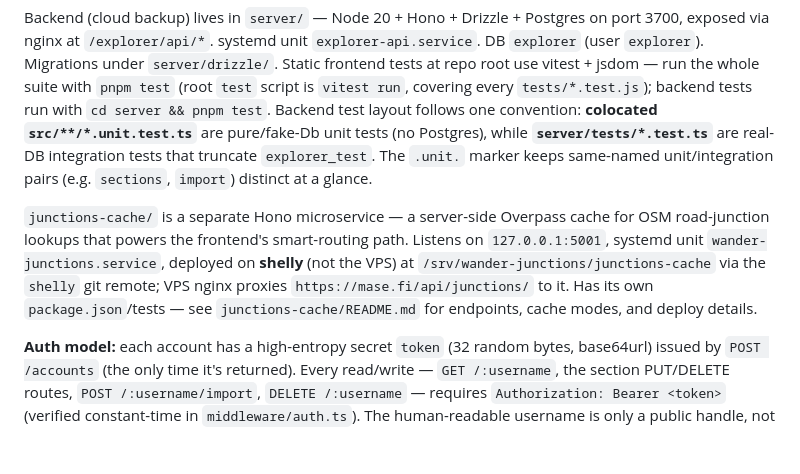
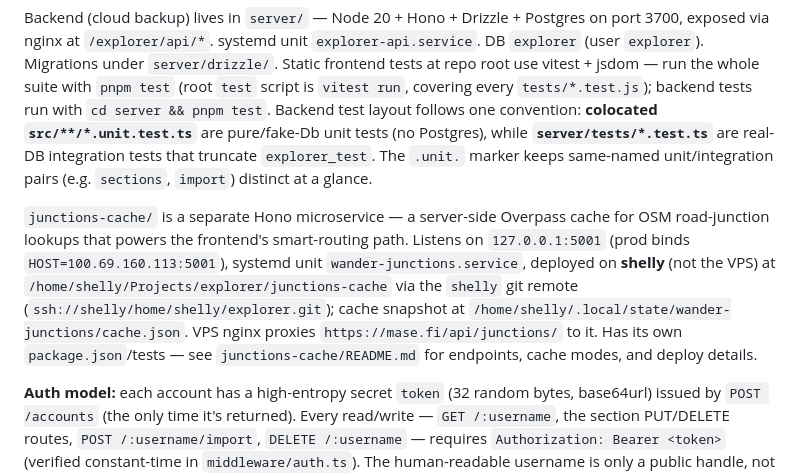
Before and after one commit to myaiexp/explorer, a Markdown page: CLAUDE.md, the part around the change. Rendered like a GitHub page; blank space fills up the shorter version.

```diff
--- a/CLAUDE.md
+++ b/CLAUDE.md
@@ -12,7 +12,7 @@ Frontend is a vanilla static app, no build step. Source files served as-is from
 
 Backend (cloud backup) lives in `server/` — Node 20 + Hono + Drizzle + Postgres on port 3700, exposed via nginx at `/explorer/api/*`. systemd unit `explorer-api.service`. DB `explorer` (user `explorer`). Migrations under `server/drizzle/`. Static frontend tests at repo root use vitest + jsdom — run the whole suite with `pnpm test` (root `test` script is `vitest run`, covering every `tests/*.test.js`); backend tests run with `cd server && pnpm test`. Backend test layout follows one convention: **colocated `src/**/*.unit.test.ts`** are pure/fake-Db unit tests (no Postgres), while **`server/tests/*.test.ts`** are real-DB integration tests that truncate `explorer_test`. The `.unit.` marker keeps same-named unit/integration pairs (e.g. `sections`, `import`) distinct at a glance.
 
-`junctions-cache/` is a separate Hono microservice — a server-side Overpass cache for OSM road-junction lookups that powers the frontend's smart-routing path. Listens on `127.0.0.1:5001`, systemd unit `wander-junctions.service`, deployed on **shelly** (not the VPS) at `/srv/wander-junctions/junctions-cache` via the `shelly` git remote; VPS nginx proxies `https://mase.fi/api/junctions/` to it. Has its own `package.json`/tests — see `junctions-cache/README.md` for endpoints, cache modes, and deploy details.
+`junctions-cache/` is a separate Hono microservice — a server-side Overpass cache for OSM road-junction lookups that powers the frontend's smart-routing path. Listens on `127.0.0.1:5001` (prod binds `HOST=100.69.160.113:5001`), systemd unit `wander-junctions.service`, deployed on **shelly** (not the VPS) at `/home/shelly/Projects/explorer/junctions-cache` via the `shelly` git remote (`ssh://shelly/home/shelly/explorer.git`); cache snapshot at `/home/shelly/.local/state/wander-junctions/cache.json`. VPS nginx proxies `https://mase.fi/api/junctions/` to it. Has its own `package.json`/tests — see `junctions-cache/README.md` for endpoints, cache modes, and deploy details.
 
 **Auth model:** each account has a high-entropy secret `token` (32 random bytes, base64url) issued by `POST /accounts` (the only time it's returned). Every read/write — `GET /:username`, the section PUT/DELETE routes, `POST /:username/import`, `DELETE /:username` — requires `Authorization: Bearer <token>` (verified constant-time in `middleware/auth.ts`). The human-readable username is only a public handle, not a credential. Missing-account and wrong-token both return an identical `401` so the endpoint can't be used to enumerate usernames; `GET /:username` is also IP rate-limited (60/min). The client (`sync.js`) stores the token in the `walk_cloud_backup` consent record and carries it in the URL **fragment** (`/explorer/<username>#t=<token>`) so the private link works cross-device while keeping the secret out of server logs/Referer. The overflow menu's "Copy backup link" button copies that full link. Opening a link-sourced account on a device that isn't already bound to it (no stored consent record for that username) always prompts a `window.confirm` before adopting it — even on a fresh/empty browser — so a shared link can't silently bind a visitor's browser to a foreign account and harvest their future walks.
 
```
Also changed, not shown: junctions-cache/README.md (+1 -1 lines).
